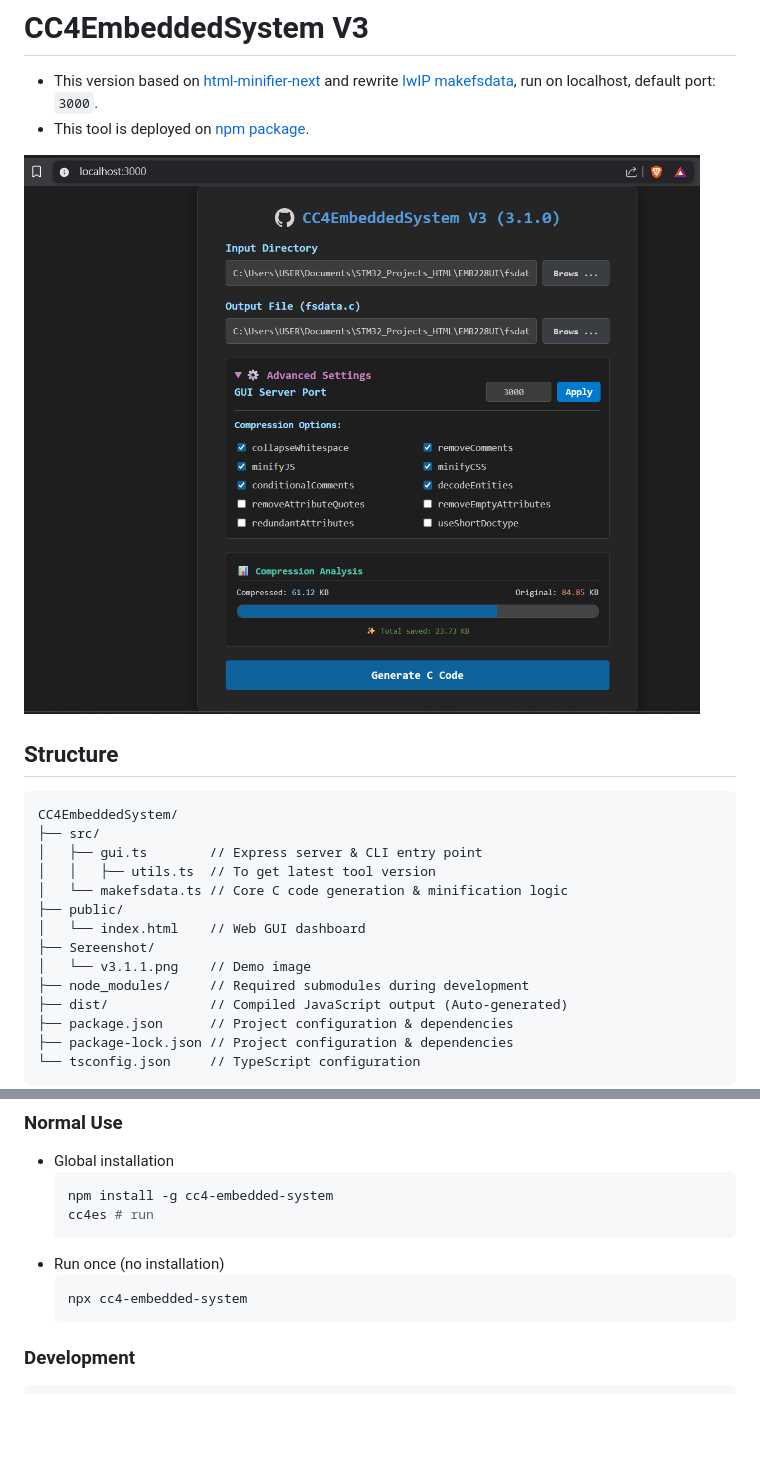
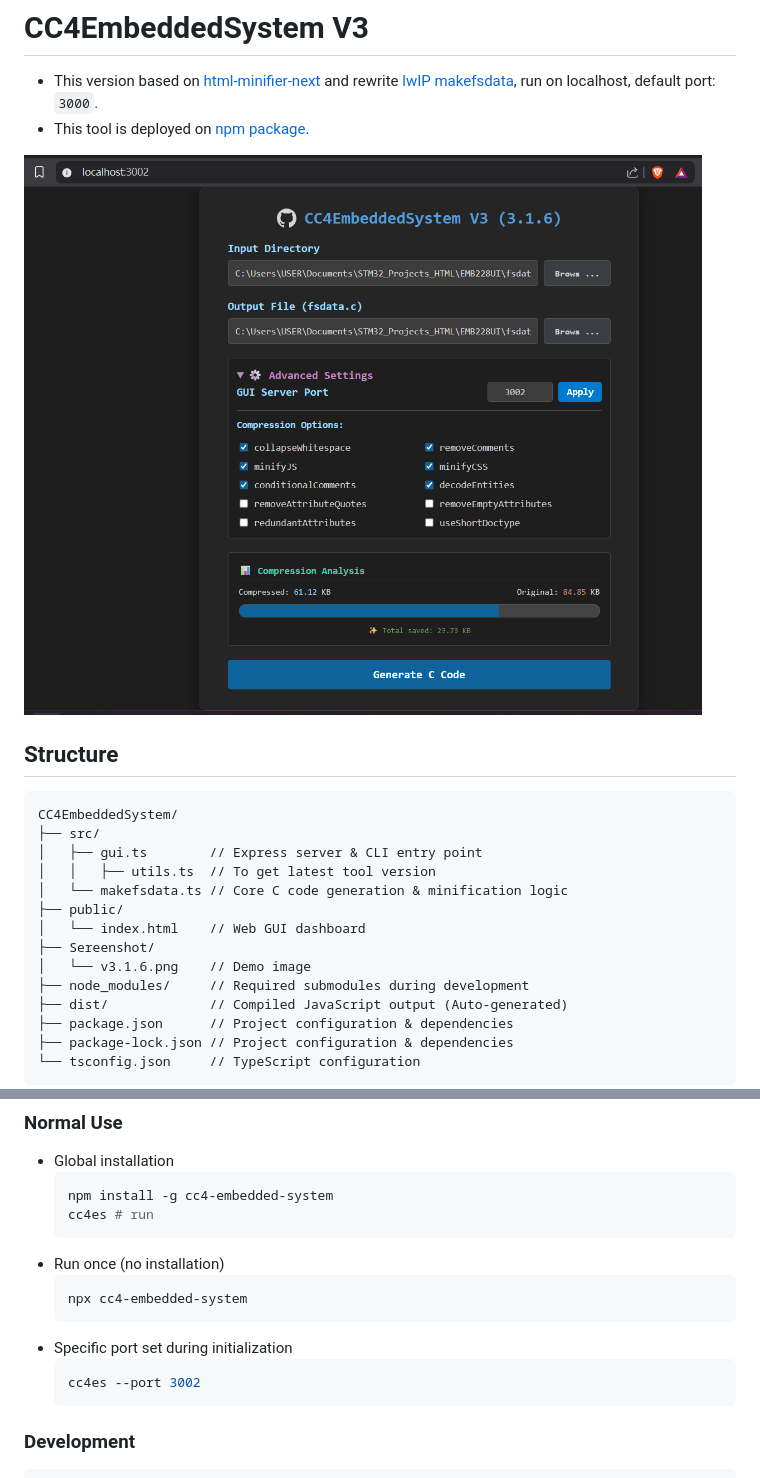
Before and after one commit to LunaticGhoulPiano/CC4EmbeddedSystem, a Markdown page: V3/README.md, 2 parts joined by grey strips. Rendered like a GitHub page; pictures changed too: V3/Screenshot/v3.1.1.png (deleted), V3/Screenshot/v3.1.6.png (added); blank space fills up the shorter version.

````diff
--- a/V3/README.md
+++ b/V3/README.md
@@ -2,7 +2,7 @@
 - This version based on [html-minifier-next](https://github.com/j9t/html-minifier-next) and rewrite [lwIP makefsdata](https://github.com/m-labs/lwip/tree/master/src/apps/httpd/makefsdata), run on localhost, default port: ```3000```.
 - This tool is deployed on [npm package](https://www.npmjs.com/package/cc4-embedded-system).
 
-![](./Screenshot/v3.1.1.png)
+![](./Screenshot/v3.1.6.png)
 
 ## Structure
 ```text
@@ -14,7 +14,7 @@ CC4EmbeddedSystem/
 ├── public/
 │   └── index.html    // Web GUI dashboard
 ├── Sereenshot/
-│   └── v3.1.1.png    // Demo image
+│   └── v3.1.6.png    // Demo image
 ├── node_modules/     // Required submodules during development
 ├── dist/             // Compiled JavaScript output (Auto-generated)
 ├── package.json      // Project configuration & dependencies
@@ -33,6 +33,10 @@ CC4EmbeddedSystem/
     ```bash
     npx cc4-embedded-system
     ```
+- Specific port set during initialization
+    ```bash
+    cc4es --port 3002
+    ```
 ### Development
 ```bash
 # build
````
Also changed, not shown: README.md (+1 -1 lines), 4 other files.
